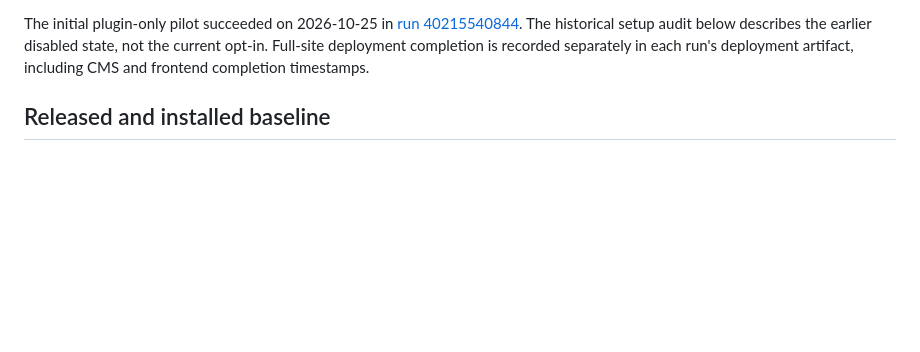
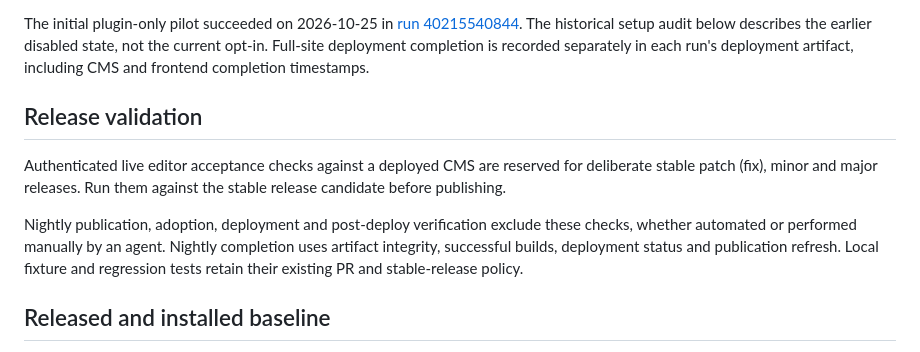
Before and after one commit to Quick-Release/nomia-bnq, a Markdown page: docs/plans/design-nightly-adoption.md, the part around the change. Drawn GitHub-style; blank space fills up the shorter version.

Commit message:
docs: reserve authenticated live editor checks for stable releases

```diff
--- a/docs/plans/design-nightly-adoption.md
+++ b/docs/plans/design-nightly-adoption.md
@@ -18,6 +18,18 @@ The initial plugin-only pilot succeeded on 2026-10-25 in
 The historical setup audit below describes the earlier disabled state, not the
 current opt-in. Full-site deployment completion is recorded separately in each
 run's deployment artifact, including CMS and frontend completion timestamps.
+
+## Release validation
+
+Authenticated live editor acceptance checks against a deployed CMS are reserved
+for deliberate stable patch (fix), minor and major releases. Run them against
+the stable release candidate before publishing.
+
+Nightly publication, adoption, deployment and post-deploy verification exclude
+these checks, whether automated or performed manually by an agent. Nightly
+completion uses artifact integrity, successful builds, deployment status and
+publication refresh. Local fixture and regression tests retain their existing
+PR and stable-release policy.
 
 ## Released and installed baseline
 
```
Also changed, not shown: AGENTS.md (+6 -0 lines).
